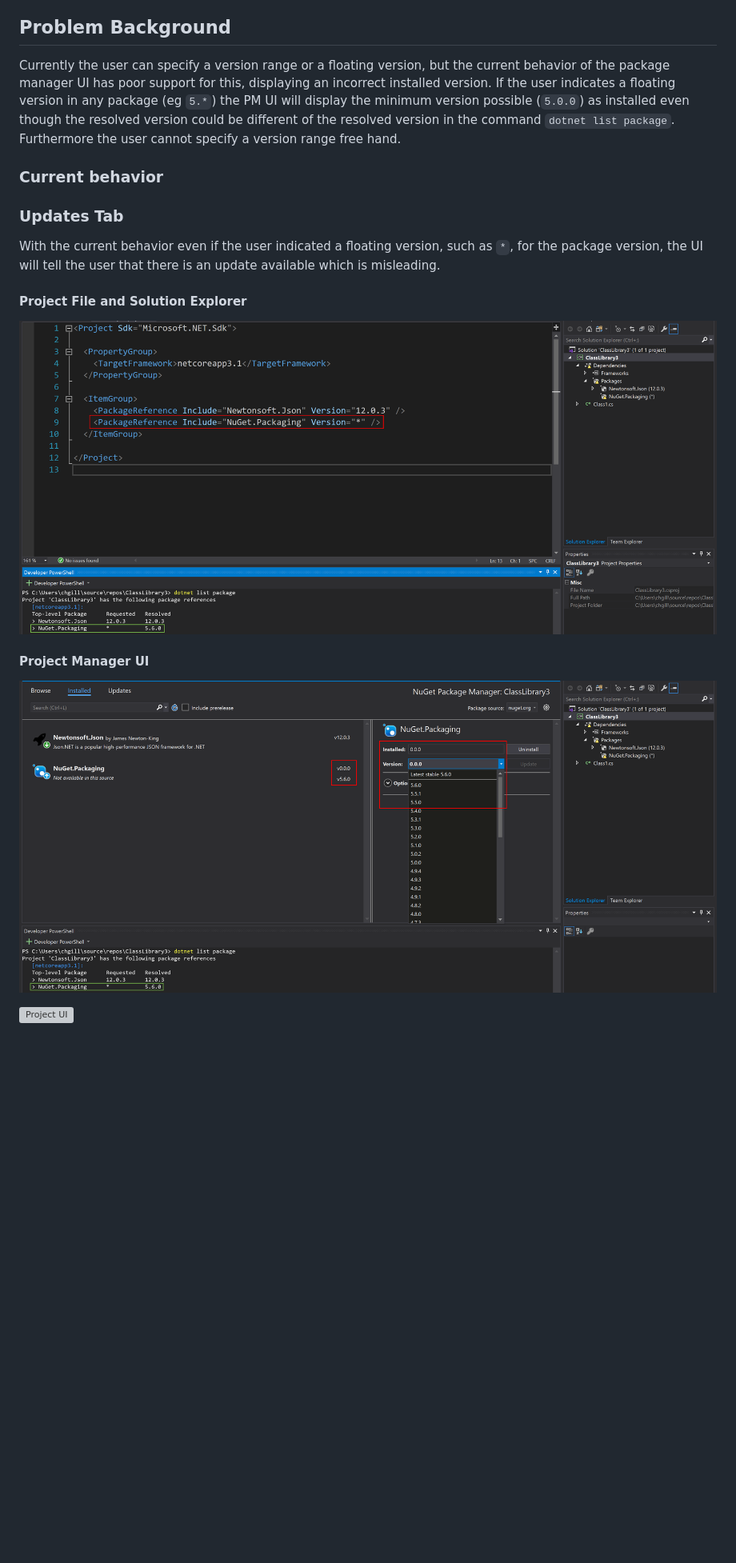
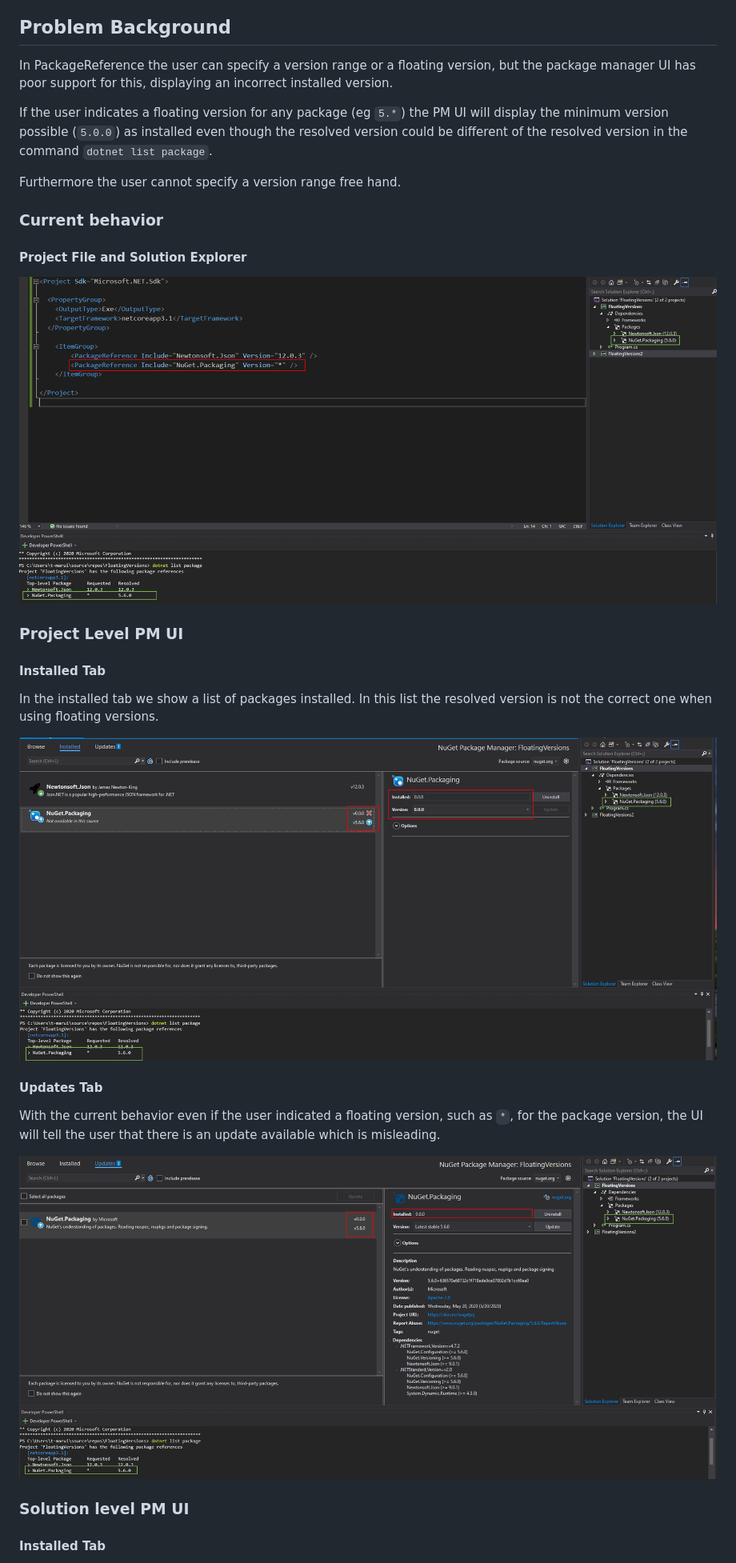
Before and after one commit to NuGet/Home, a Markdown page: designs/FloatingVersions-In-PMUI.md, the part around one of its changes. Shown at 80% size. Drawn GitHub-style; pictures changed too: resources/FloatingVersionsInPMUI/PackageManagerUI.png (deleted), resources/FloatingVersionsInPMUI/ProjectFile&SolutionExplorer.png, resources/FloatingVersionsInPMUI/ProjectPMUIInstalled.png (added); blank space fills up the shorter version; grey boxes are pictures that could not be loaded.

Commit message:
Pr comments

```diff
--- a/designs/FloatingVersions-In-PMUI.md
+++ b/designs/FloatingVersions-In-PMUI.md
@@ -7,20 +7,33 @@
 
 ## Problem Background
 
-Currently the user can specify a version range or a floating version, but the current behavior of the package manager UI has poor support for this, displaying an incorrect installed version. If the user indicates a floating version in any package (eg `5.*`) the PM UI will display the minimum version possible (`5.0.0`) as installed even though the resolved version could be different of the resolved version in the command `dotnet list package`. Furthermore the user cannot specify a version range free hand.
+In PackageReference the user can specify a version range or a floating version, but the package manager UI has poor support for this, displaying an incorrect installed version.
+
+If the user indicates a floating version for any package (eg `5.*`) the PM UI will display the minimum version possible (`5.0.0`) as installed even though the resolved version could be different of the resolved version in the command `dotnet list package`.
+
+Furthermore the user cannot specify a version range free hand.
 
 ### Current behavior
-
-### Updates Tab
-
-With the current behavior even if the user indicated a floating version, such as `*`, for the package version, the UI will tell the user that there is an update available which is misleading.
 
 #### Project File and Solution Explorer
 
 ![SolutionExplorer](../resources/FloatingVersionsInPMUI/ProjectFile&SolutionExplorer.png)
 
-#### Project Manager UI
+### Project Level PM UI
 
-![Package UI](../resources/FloatingVersionsInPMUI/PackageManagerUI.png)
+#### Installed Tab
 
-![Project UI](../resources/FloatingVersionsInPMUI/PackageManagerForSolution.png)
+In the installed tab we show a list of packages installed. In this list the resolved version is not the correct one when using floating versions.
+
+![Project Updates](../resources/FloatingVersionsInPMUI/ProjectPMUIInstalled.png)
+
+#### Updates Tab
+
+With the current behavior even if the user indicated a floating version, such as `*`, for the package version, the UI will tell the user that there is an update available which is misleading.
+
+![Project Updates](../resources/FloatingVersionsInPMUI/ProjectPMUIUpdates.png)
+
+### Solution level PM UI
+
+#### Installed Tab
+
```
Also changed, not shown: other parts of designs/FloatingVersions-In-PMUI.md (+7 -0 lines), resources/FloatingVersionsInPMUI/SolutionPMUIUpdates.png (added).
